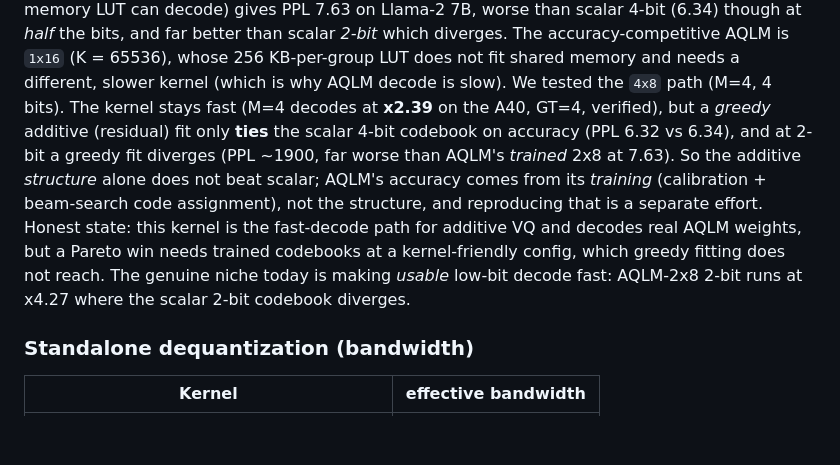
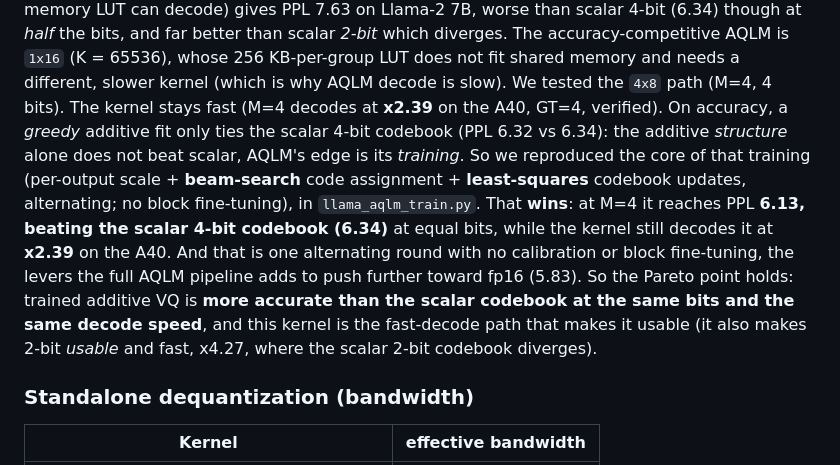
Before and after one commit to neuralboot/trapetum, a Markdown page: README.md, the part around the change. Drawn GitHub-style; blank space fills up the shorter version.

Commit message:
Pareto win: reproduced AQLM beam-search+LSQ training makes additive-VQ beat the scalar 4-bit codebook (6.13 vs 6.34) at equal bits + same x2.39 decode speed

```diff
--- a/README.md
+++ b/README.md
@@ -182,15 +182,18 @@ on Llama-2 7B, worse than scalar 4-bit (6.34) though at *half* the bits, and far
 than scalar *2-bit* which diverges. The accuracy-competitive AQLM is `1x16`
 (K = 65536), whose 256 KB-per-group LUT does not fit shared memory and needs a different,
 slower kernel (which is why AQLM decode is slow). We tested the `4x8` path (M=4, 4 bits). The kernel stays fast (M=4 decodes at **x2.39**
-on the A40, GT=4, verified), but a *greedy* additive (residual) fit only **ties** the
-scalar 4-bit codebook on accuracy (PPL 6.32 vs 6.34), and at 2-bit a greedy fit diverges
-(PPL ~1900, far worse than AQLM's *trained* 2x8 at 7.63). So the additive *structure*
-alone does not beat scalar; AQLM's accuracy comes from its *training* (calibration +
-beam-search code assignment), not the structure, and reproducing that is a separate
-effort. Honest state: this kernel is the fast-decode path for additive VQ and decodes
-real AQLM weights, but a Pareto win needs trained codebooks at a kernel-friendly config,
-which greedy fitting does not reach. The genuine niche today is making *usable* low-bit
-decode fast: AQLM-2x8 2-bit runs at x4.27 where the scalar 2-bit codebook diverges.
+on the A40, GT=4, verified). On accuracy, a *greedy* additive fit only ties the scalar
+4-bit codebook (PPL 6.32 vs 6.34): the additive *structure* alone does not beat scalar,
+AQLM's edge is its *training*. So we reproduced the core of that training (per-output
+scale + **beam-search** code assignment + **least-squares** codebook updates, alternating;
+no block fine-tuning), in `llama_aqlm_train.py`. That **wins**: at M=4 it reaches PPL
+**6.13, beating the scalar 4-bit codebook (6.34)** at equal bits, while the kernel still
+decodes it at **x2.39** on the A40. And that is one alternating round with no calibration
+or block fine-tuning, the levers the full AQLM pipeline adds to push further toward fp16
+(5.83). So the Pareto point holds: trained additive VQ is **more accurate than the scalar
+codebook at the same bits and the same decode speed**, and this kernel is the fast-decode
+path that makes it usable (it also makes 2-bit *usable* and fast, x4.27, where the scalar
+2-bit codebook diverges).
 
 ### Standalone dequantization (bandwidth)
 
```
